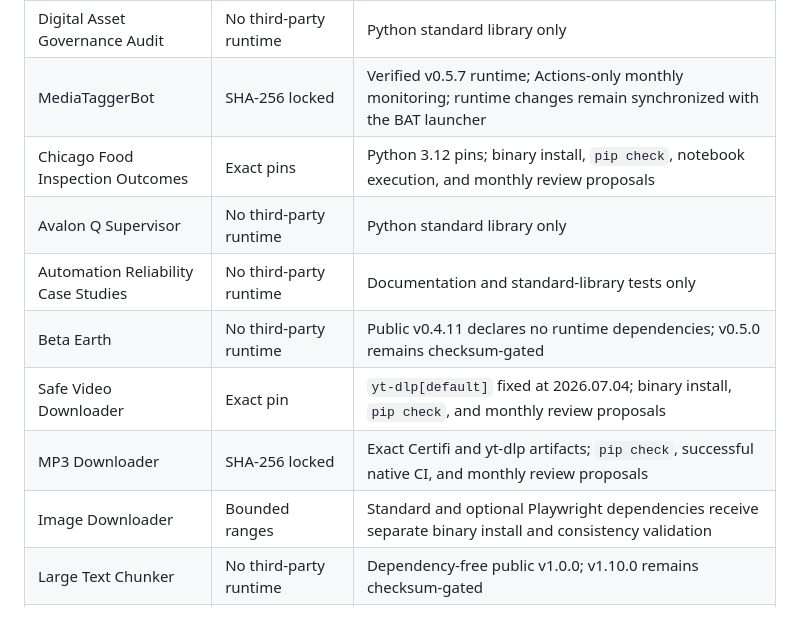
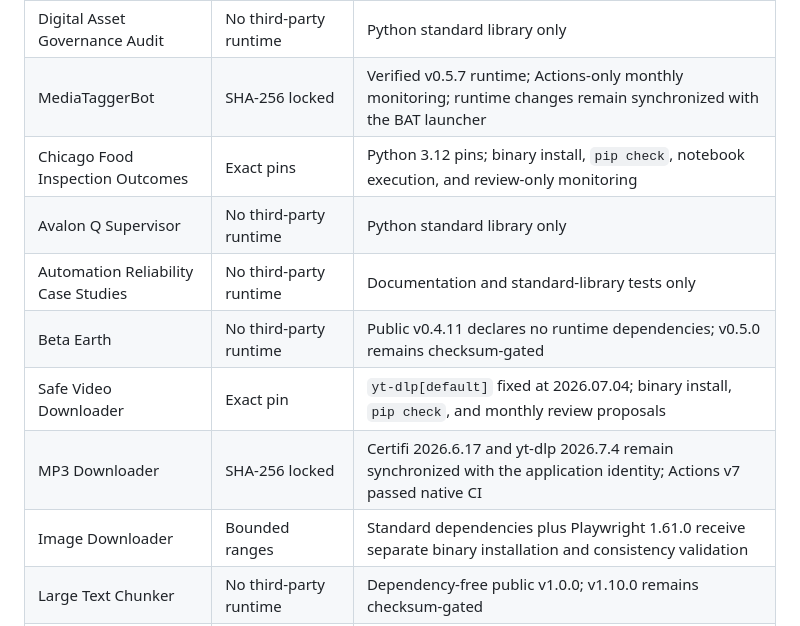
Before and after one commit to Jnapier2/Jnapier2, a Markdown page: DEPENDENCY_RECONCILIATION.md, the part around one of its changes. GitHub-like rendering.

```diff
--- a/DEPENDENCY_RECONCILIATION.md
+++ b/DEPENDENCY_RECONCILIATION.md
@@ -14,13 +14,13 @@ The machine-readable authority is [`.github/dependency-reconciliation.json`](.gi
 | BotOps Manager | No third-party runtime | Python standard library only |
 | Digital Asset Governance Audit | No third-party runtime | Python standard library only |
 | MediaTaggerBot | SHA-256 locked | Verified v0.5.7 runtime; Actions-only monthly monitoring; runtime changes remain synchronized with the BAT launcher |
-| Chicago Food Inspection Outcomes | Exact pins | Python 3.12 pins; binary install, `pip check`, notebook execution, and monthly review proposals |
+| Chicago Food Inspection Outcomes | Exact pins | Python 3.12 pins; binary install, `pip check`, notebook execution, and review-only monitoring |
 | Avalon Q Supervisor | No third-party runtime | Python standard library only |
 | Automation Reliability Case Studies | No third-party runtime | Documentation and standard-library tests only |
 | Beta Earth | No third-party runtime | Public v0.4.11 declares no runtime dependencies; v0.5.0 remains checksum-gated |
 | Safe Video Downloader | Exact pin | `yt-dlp[default]` fixed at 2026.07.04; binary install, `pip check`, and monthly review proposals |
-| MP3 Downloader | SHA-256 locked | Exact Certifi and yt-dlp artifacts; `pip check`, successful native CI, and monthly review proposals |
-| Image Downloader | Bounded ranges | Standard and optional Playwright dependencies receive separate binary install and consistency validation |
+| MP3 Downloader | SHA-256 locked | Certifi 2026.6.17 and yt-dlp 2026.7.4 remain synchronized with the application identity; Actions v7 passed native CI |
+| Image Downloader | Bounded ranges | Standard dependencies plus Playwright 1.61.0 receive separate binary installation and consistency validation |
 | Large Text Chunker | No third-party runtime | Dependency-free public v1.0.0; v1.10.0 remains checksum-gated |
 | NetLossDoctor | No third-party runtime | Windows PowerShell and operating-system tools only |
 | LAN Router Comms | No third-party runtime | Windows PowerShell and operating-system cryptography/networking only |
```
Also changed, not shown: other parts of DEPENDENCY_RECONCILIATION.md (+16 -10 lines).
